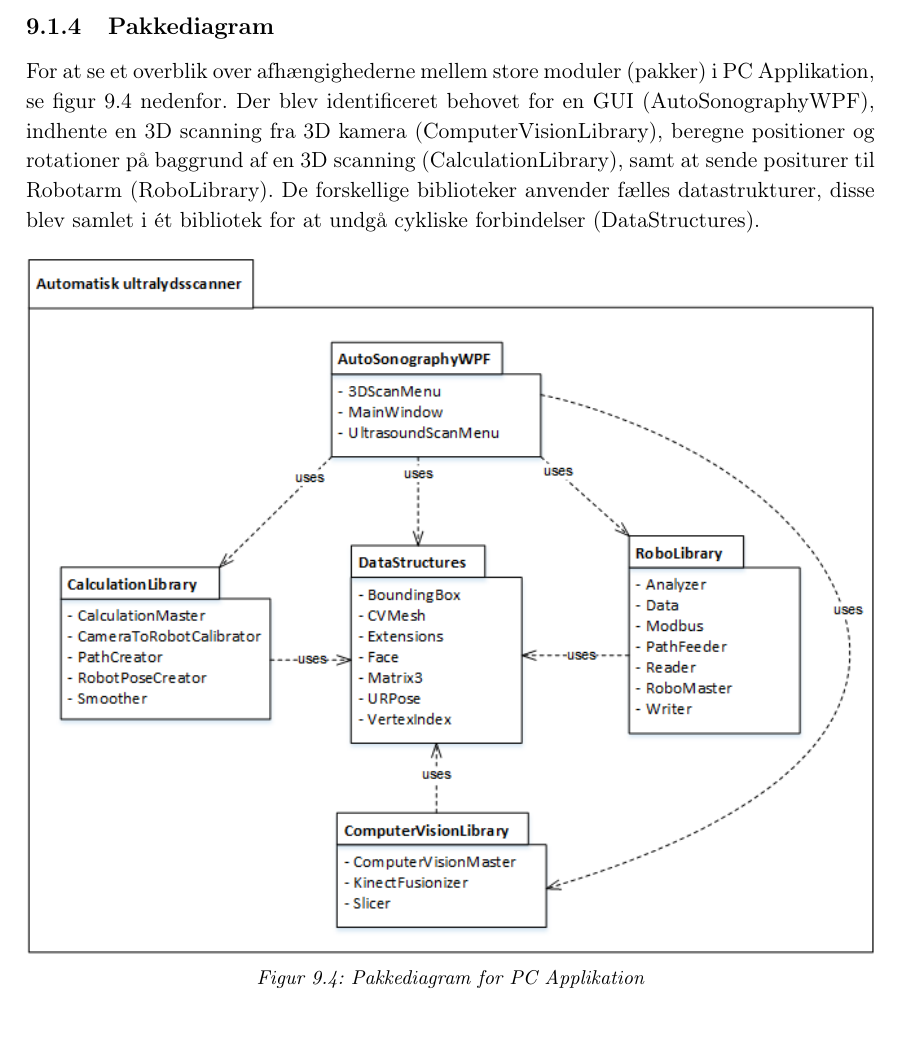
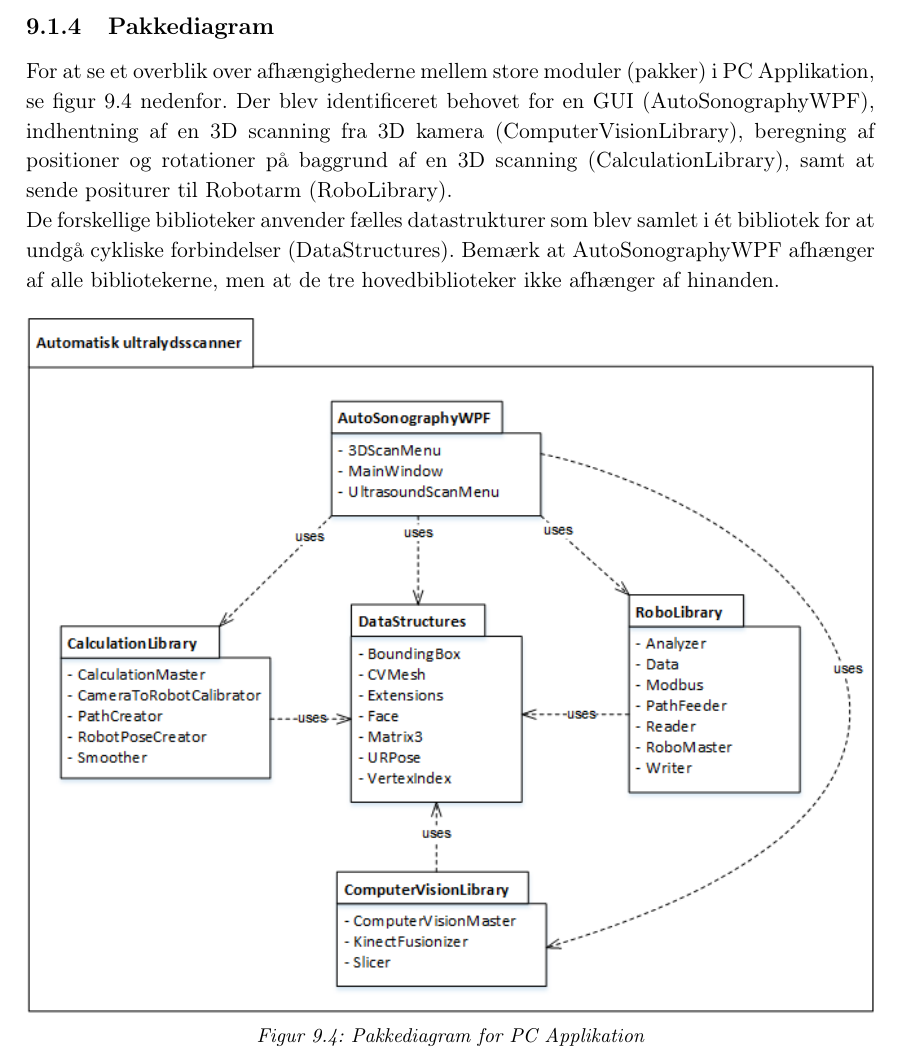
Before and after one commit to zeroregard/Automatic-Sonography, a LaTeX thesis (Rapportskrivning/LaTeX/Projektrapport.tex, which reads Rapportskrivning/LaTeX/rfiler/Produktudvikling.tex): part of page 32 of 47, cut so that both start at the same text. Compiled offline with pdfLaTeX.

Commit message:
Mere tekst

```diff
--- a/Rapportskrivning/LaTeX/rfiler/Produktudvikling.tex
+++ b/Rapportskrivning/LaTeX/rfiler/Produktudvikling.tex
@@ -36,7 +36,8 @@ Detaljerne i interaktionen mellem de enkelte blokke er beskrevet i Internal Bloc
 \end{figure}
 
 \subsection{Pakkediagram}
-For at se et overblik over afhængighederne mellem store moduler (pakker) i PC Applikation, se figur \ref{pakke} nedenfor. Der blev identificeret behovet for en GUI (AutoSonographyWPF), indhente en 3D scanning fra 3D kamera (ComputerVisionLibrary), beregne positioner og rotationer på baggrund af en 3D scanning (CalculationLibrary), samt at sende positurer til Robotarm (RoboLibrary). De forskellige biblioteker anvender fælles datastrukturer, disse blev samlet i ét bibliotek for at undgå cykliske forbindelser (DataStructures).
+For at se et overblik over afhængighederne mellem store moduler (pakker) i PC Applikation, se figur \ref{pakke} nedenfor. Der blev identificeret behovet for en GUI (AutoSonographyWPF), indhentning af en 3D scanning fra 3D kamera (ComputerVisionLibrary), beregning af positioner og rotationer på baggrund af en 3D scanning (CalculationLibrary), samt at sende positurer til Robotarm (RoboLibrary). \newline
+De forskellige biblioteker anvender fælles datastrukturer som blev samlet i ét bibliotek for at undgå cykliske forbindelser (DataStructures). Bemærk at AutoSonographyWPF afhænger af alle bibliotekerne, men at de tre hovedbiblioteker ikke afhænger af hinanden.
 
 \begin{figure}[H]
     \centering
```
Also changed, not shown: Rapportskrivning/LaTeX/rfiler/Produktudvikling.tex (1 more changed lines).
